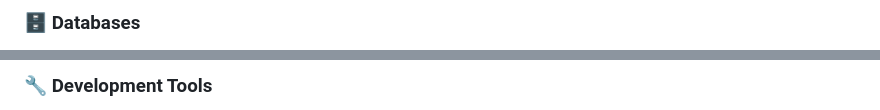
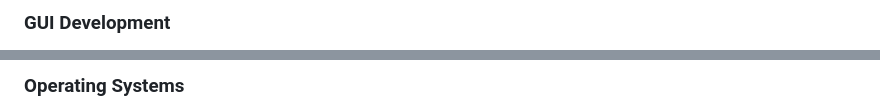
Before and after one commit to anasemadanas/anasemadanas, a Markdown page: README.md, 2 parts joined by grey strips. Rendered like a GitHub page.

```diff
--- a/README.md
+++ b/README.md
@@ -350,5 +375,5 @@ These are manually maintained and reflect the languages I list in my skills; the
 </p>
 
-### 🗄️ Databases
+### GUI Development
 
 <p align="left">
@@ -361,5 +383,5 @@ These are manually maintained and reflect the languages I list in my skills; the
 </p>
 
-### 🔧 Development Tools
+### Operating Systems
 
 <p align="left">
```
Also changed, not shown: other parts of README.md (+58 -104 lines).
